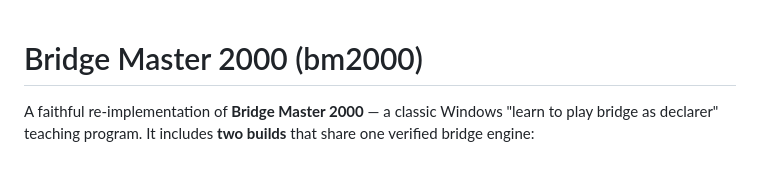
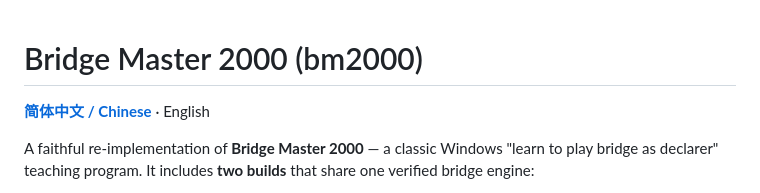
Before and after one commit to bluemage8/bm2000, a Markdown page: README.md, the part around the change. Rendered like a GitHub page; blank space fills up the shorter version.

Commit message:
Add Chinese (README_ZH.md) + language banner to home README

```diff
--- a/README.md
+++ b/README.md
@@ -1,4 +1,8 @@
 # Bridge Master 2000 (bm2000)
+
+[**简体中文 / Chinese**](README_ZH.md)  ·  English
+
+
 
 A faithful re-implementation of **Bridge Master 2000** — a classic Windows
 "learn to play bridge as declarer" teaching program.  It includes **two builds**
```
